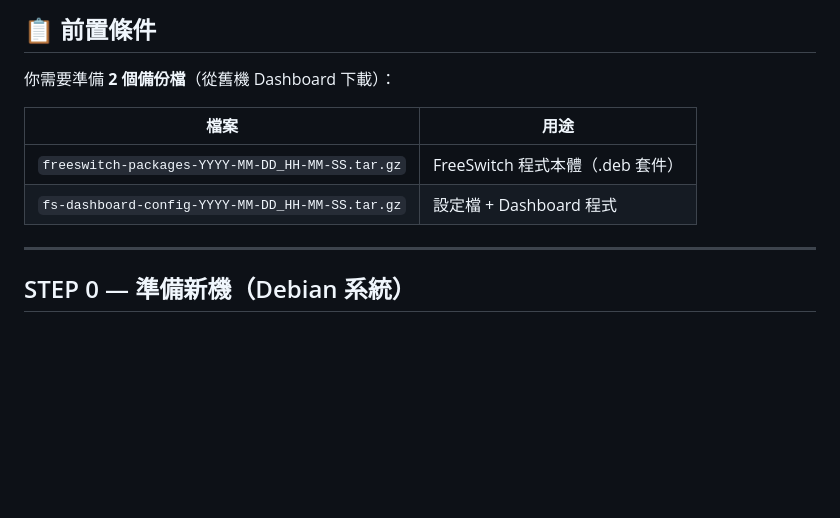
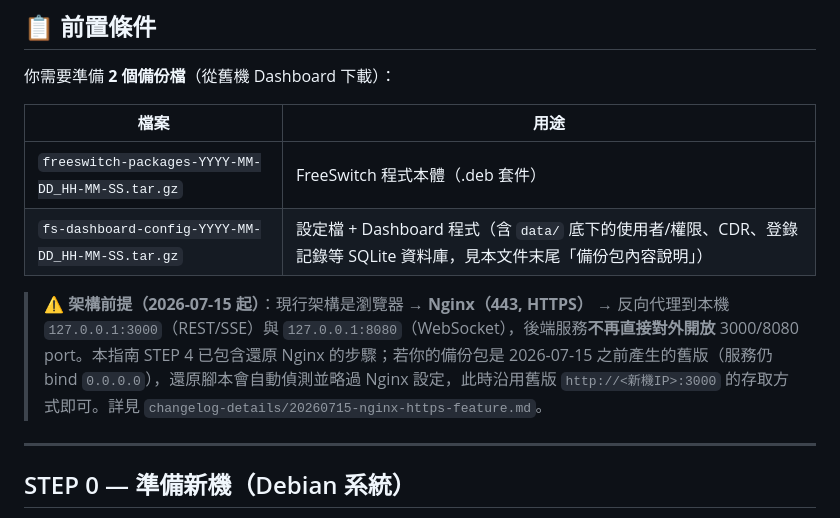
Before and after one commit to RobinHung1976/ESI-FreeSwitch, a Markdown page: reorg/features/freeswitch-restore-guide.md, the part around one of its changes. Drawn GitHub-style; blank space fills up the shorter version.

```diff
--- a/reorg/features/freeswitch-restore-guide.md
+++ b/reorg/features/freeswitch-restore-guide.md
@@ -11,7 +11,9 @@
 | 檔案 | 用途 |
 |------|------|
 | `freeswitch-packages-YYYY-MM-DD_HH-MM-SS.tar.gz` | FreeSwitch 程式本體（.deb 套件） |
-| `fs-dashboard-config-YYYY-MM-DD_HH-MM-SS.tar.gz` | 設定檔 + Dashboard 程式 |
+| `fs-dashboard-config-YYYY-MM-DD_HH-MM-SS.tar.gz` | 設定檔 + Dashboard 程式（含 `data/` 底下的使用者/權限、CDR、登錄記錄等 SQLite 資料庫，見本文件末尾「備份包內容說明」） |
+
+> ⚠️ **架構前提（2026-07-15 起）**：現行架構是瀏覽器 → **Nginx（443, HTTPS）** → 反向代理到本機 `127.0.0.1:3000`（REST/SSE）與 `127.0.0.1:8080`（WebSocket），後端服務**不再直接對外開放** 3000/8080 port。本指南 STEP 4 已包含還原 Nginx 的步驟；若你的備份包是 2026-07-15 之前產生的舊版（服務仍 bind `0.0.0.0`），還原腳本會自動偵測並略過 Nginx 設定，此時沿用舊版 `http://<新機IP>:3000` 的存取方式即可。詳見 `changelog-details/20260715-nginx-https-feature.md`。
 
 ---
 
```
Also changed, not shown: other parts of reorg/features/freeswitch-restore-guide.md (+61 -16 lines).
